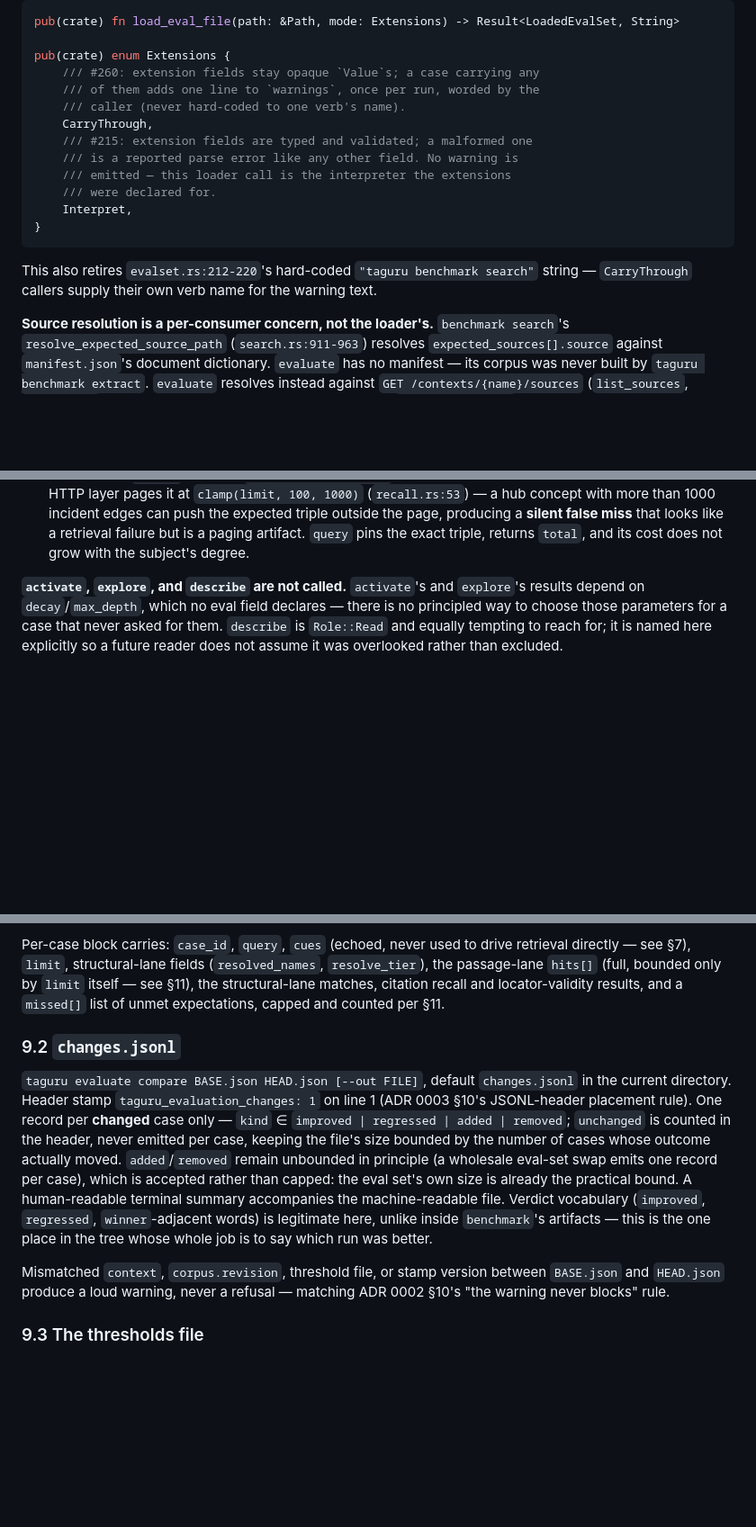
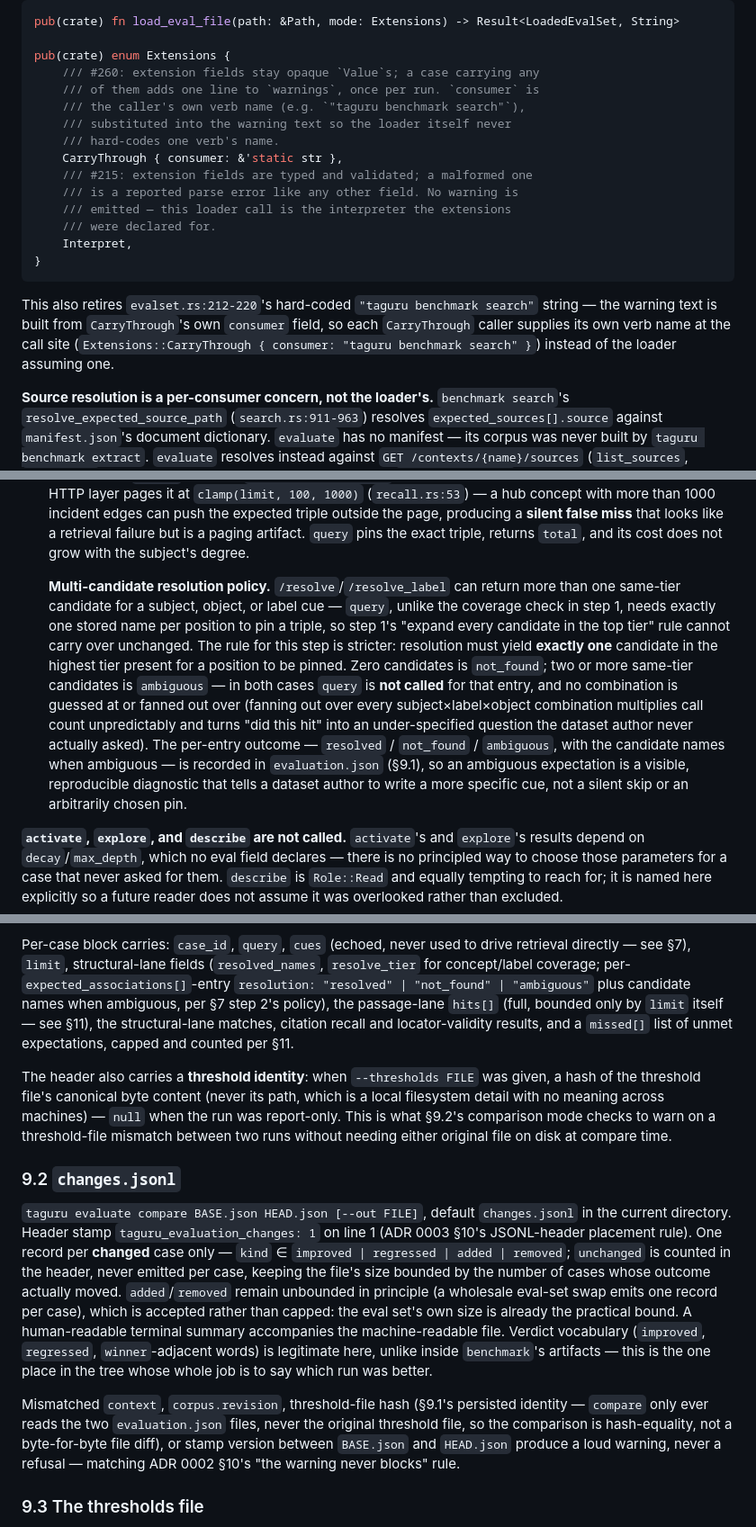
Before and after one commit to t0k0sh1/taguru, a Markdown page: adr/0004-retrieval-citation-quality-gate.md, 3 parts joined by grey strips. Shown at 90% size. GitHub-like rendering; blank space fills up the shorter version.

Commit message:
adr: address CodeRabbit review — resolution ambiguity, threshold identity
Three fixes to ADR 0004 from PR #283's review:

- Extensions::CarryThrough gains a `consumer: &'static str` field so
  load_eval_file's signature actually carries what §6's prose already
  claimed (the caller supplies its own verb name for the once-per-run
  warning, rather than the loader hard-coding one).
- §7 step 2 defines a deterministic multi-candidate resolution policy
  for expected_associations: query needs exactly one resolved name per
  position, so a same-tier resolve/resolve_label result of zero or
  more-than-one candidates is recorded as `not_found`/`ambiguous` and
  query is not called for that entry — never an arbitrary pick or a
  combinatorial fan-out.
- evaluation.json's header gains a threshold-identity hash (of the
  thresholds file's canonical content, not its path) so `evaluate
  compare` can detect a threshold-file mismatch between two reports
  without needing either original file on disk.

The fourth flagged item (Date: 2026-07-28) is not a defect: the commit
this ADR first landed in was authored at 2026-07-28T07:25:54+09:00 —
2026-07-27T22:25:54 UTC, which is what the review tool saw. The date
field records the author's own local date and is left unchanged.

Claude-Session: https://claude.ai/code/session_016LUHLJLzMHGFvfkKB3AgA7

````diff
--- a/adr/0004-retrieval-citation-quality-gate.md
+++ b/adr/0004-retrieval-citation-quality-gate.md
@@ -354,9 +354,11 @@ pub(crate) fn load_eval_file(path: &Path, mode: Extensions) -> Result<LoadedEval
 
 pub(crate) enum Extensions {
     /// #260: extension fields stay opaque `Value`s; a case carrying any
-    /// of them adds one line to `warnings`, once per run, worded by the
-    /// caller (never hard-coded to one verb's name).
-    CarryThrough,
+    /// of them adds one line to `warnings`, once per run. `consumer` is
+    /// the caller's own verb name (e.g. `"taguru benchmark search"`),
+    /// substituted into the warning text so the loader itself never
+    /// hard-codes one verb's name.
+    CarryThrough { consumer: &'static str },
     /// #215: extension fields are typed and validated; a malformed one
     /// is a reported parse error like any other field. No warning is
     /// emitted — this loader call is the interpreter the extensions
@@ -366,8 +368,10 @@ pub(crate) enum Extensions {
 ```
 
 This also retires `evalset.rs:212-220`'s hard-coded `"taguru benchmark
-search"` string — `CarryThrough` callers supply their own verb name for
-the warning text.
+search"` string — the warning text is built from `CarryThrough`'s own
+`consumer` field, so each `CarryThrough` caller supplies its own verb
+name at the call site (`Extensions::CarryThrough { consumer: "taguru
+benchmark search" }`) instead of the loader assuming one.
 
 **Source resolution is a per-consumer concern, not the loader's.**
 `benchmark search`'s `resolve_expected_source_path`
@@ -413,6 +417,25 @@ since: options.since, until: options.until}`.
    failure but is a paging artifact. `query` pins the exact triple,
    returns `total`, and its cost does not grow with the subject's
    degree.
+
+   **Multi-candidate resolution policy.** `/resolve`/`/resolve_label` can
+   return more than one same-tier candidate for a subject, object, or
+   label cue — `query`, unlike the coverage check in step 1, needs
+   exactly one stored name per position to pin a triple, so step 1's
+   "expand every candidate in the top tier" rule cannot carry over
+   unchanged. The rule for this step is stricter: resolution must yield
+   **exactly one** candidate in the highest tier present for a position
+   to be pinned. Zero candidates is `not_found`; two or more same-tier
+   candidates is `ambiguous` — in both cases `query` is **not called**
+   for that entry, and no combination is guessed at or fanned out over
+   (fanning out over every subject×label×object combination multiplies
+   call count unpredictably and turns "did this hit" into an
+   under-specified question the dataset author never actually asked).
+   The per-entry outcome — `resolved` / `not_found` / `ambiguous`, with
+   the candidate names when ambiguous — is recorded in `evaluation.json`
+   (§9.1), so an ambiguous expectation is a visible, reproducible
+   diagnostic that tells a dataset author to write a more specific cue,
+   not a silent skip or an arbitrarily chosen pin.
 
 **`activate`, `explore`, and `describe` are not called.** `activate`'s
 and `explore`'s results depend on `decay`/`max_depth`, which no eval
@@ -524,10 +547,21 @@ rather than decorative.
 
 Per-case block carries: `case_id`, `query`, `cues` (echoed, never used to
 drive retrieval directly — see §7), `limit`, structural-lane fields
-(`resolved_names`, `resolve_tier`), the passage-lane `hits[]` (full,
-bounded only by `limit` itself — see §11), the structural-lane matches,
-citation recall and locator-validity results, and a `missed[]` list of
-unmet expectations, capped and counted per §11.
+(`resolved_names`, `resolve_tier` for concept/label coverage;
+per-`expected_associations[]`-entry `resolution: "resolved" |
+"not_found" | "ambiguous"` plus candidate names when ambiguous, per §7
+step 2's policy), the passage-lane `hits[]` (full, bounded only by
+`limit` itself — see §11), the structural-lane matches, citation recall
+and locator-validity results, and a `missed[]` list of unmet
+expectations, capped and counted per §11.
+
+The header also carries a **threshold identity**: when `--thresholds
+FILE` was given, a hash of the threshold file's canonical byte content
+(never its path, which is a local filesystem detail with no meaning
+across machines) — `null` when the run was report-only. This is what
+§9.2's comparison mode checks to warn on a threshold-file mismatch
+between two runs without needing either original file on disk at
+compare time.
 
 ### 9.2 `changes.jsonl`
 
@@ -546,9 +580,13 @@ accompanies the machine-readable file. Verdict vocabulary (`improved`,
 `benchmark`'s artifacts — this is the one place in the tree whose whole
 job is to say which run was better.
 
-Mismatched `context`, `corpus.revision`, threshold file, or stamp
-version between `BASE.json` and `HEAD.json` produce a loud warning, never
-a refusal — matching ADR 0002 §10's "the warning never blocks" rule.
+Mismatched `context`, `corpus.revision`, threshold-file hash (§9.1's
+persisted identity — `compare` only ever reads the two
+`evaluation.json` files, never the original threshold file, so the
+comparison is hash-equality, not a byte-for-byte file diff), or stamp
+version between `BASE.json` and `HEAD.json` produce a loud warning,
+never a refusal — matching ADR 0002 §10's "the warning never blocks"
+rule.
 
 ### 9.3 The thresholds file
 
````
